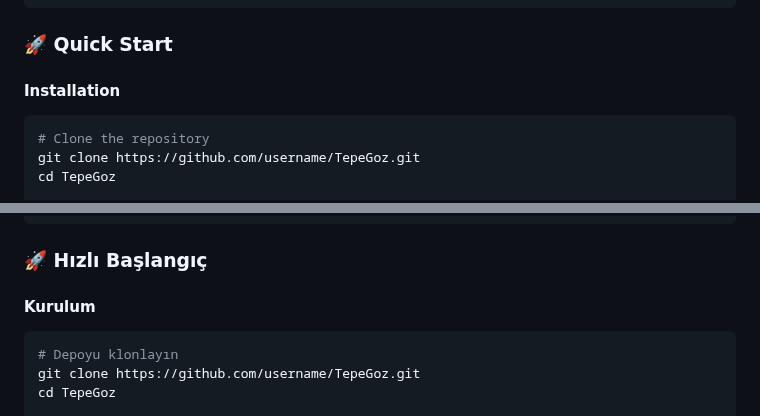
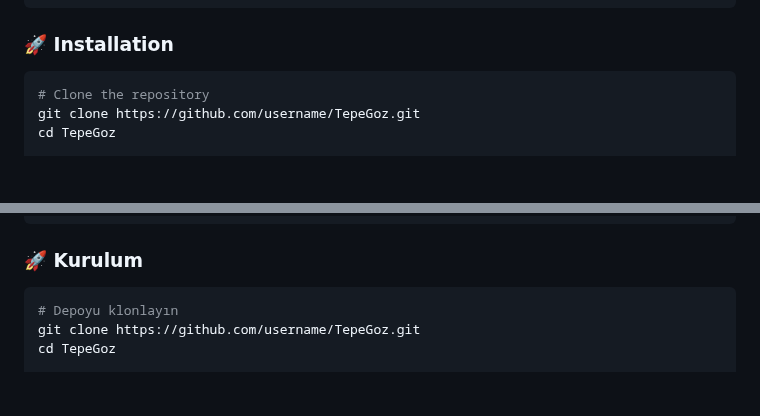
Before and after one commit to koesan/TepeGoz, a Markdown page: README.md, 2 parts joined by grey strips. Rendered like a GitHub page; blank space fills up the shorter version.

````diff
--- a/README.md
+++ b/README.md
@@ -147,9 +147,7 @@ tepe_goz/
 └── ...
 ```
 
-### 🚀 Quick Start
-
-#### Installation
+### 🚀 Installation
 
 ```bash
 # Clone the repository
@@ -296,9 +294,7 @@ tepe_goz/
 └── ...
 ```
 
-### 🚀 Hızlı Başlangıç
-
-#### Kurulum
+### 🚀 Kurulum
 
 ```bash
 # Depoyu klonlayın
````
